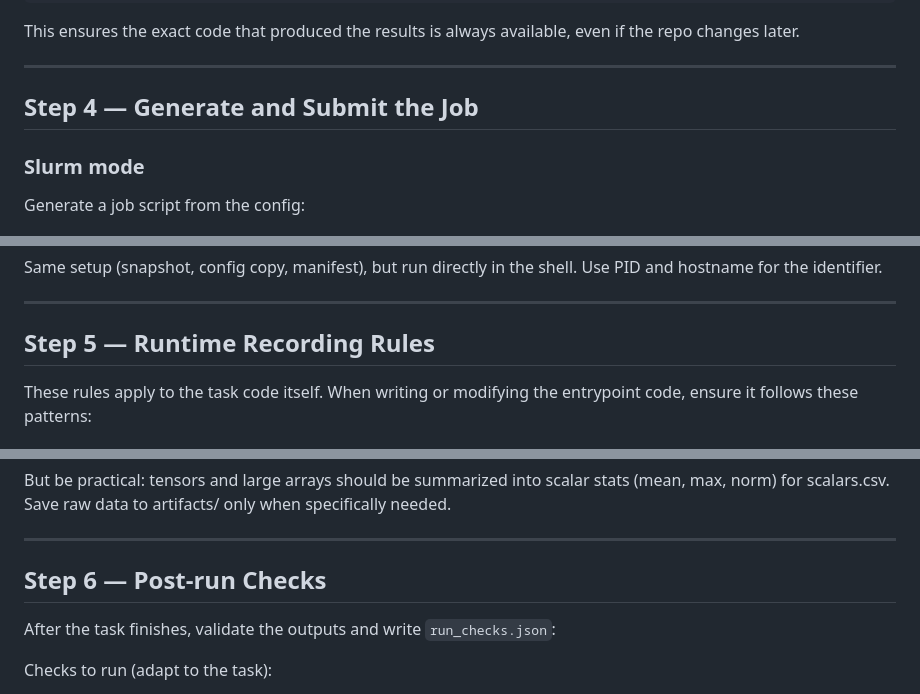
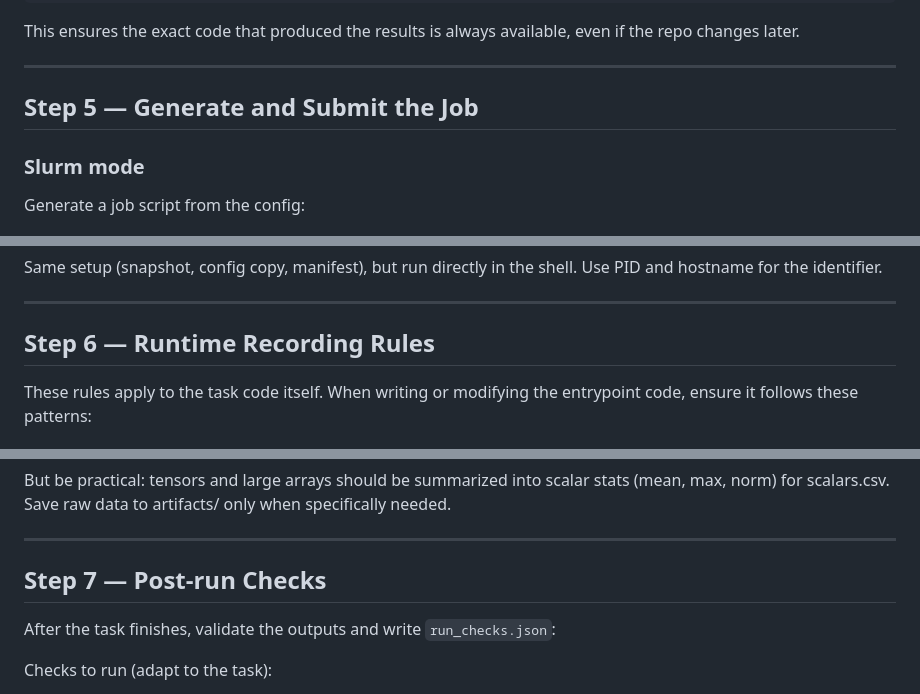
Before and after one commit to gyy0592/claude-config, a Markdown page: skills/experiment-run/SKILL.md, 3 parts joined by grey strips. Drawn GitHub-style.

```diff
--- a/skills/experiment-run/SKILL.md
+++ b/skills/experiment-run/SKILL.md
@@ -154,7 +170,7 @@ This ensures the exact code that produced the results is always available, even
 
 ---
 
-## Step 4 — Generate and Submit the Job
+## Step 5 — Generate and Submit the Job
 
 ### Slurm mode
 
@@ -213,7 +229,7 @@ Same setup (snapshot, config copy, manifest), but run directly in the shell. Use
 
 ---
 
-## Step 5 — Runtime Recording Rules
+## Step 6 — Runtime Recording Rules
 
 These rules apply to the task code itself. When writing or modifying the entrypoint code, ensure it follows these patterns:
 
@@ -248,7 +264,7 @@ But be practical: tensors and large arrays should be summarized into scalar stat
 
 ---
 
-## Step 6 — Post-run Checks
+## Step 7 — Post-run Checks
 
 After the task finishes, validate the outputs and write `run_checks.json`:
 
```
Also changed, not shown: other parts of skills/experiment-run/SKILL.md (+21 -5 lines).
